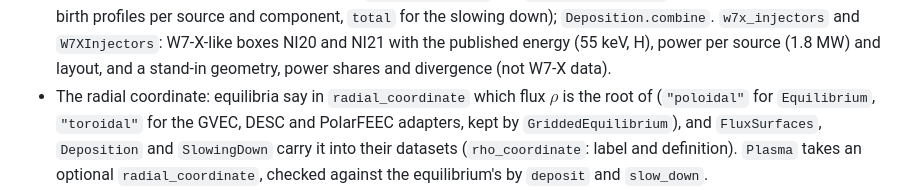
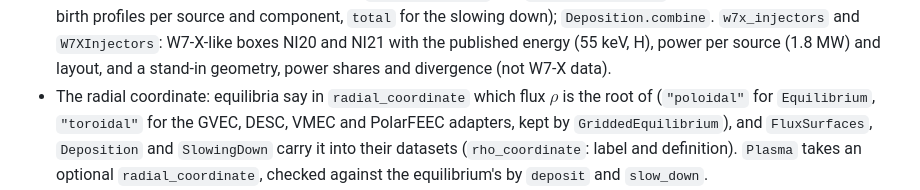
Before and after one commit to max-models/freeofcharge, a Markdown page: CHANGELOG.md, the part around the change. Drawn GitHub-style.

Commit message:
VMEC adapter states its toroidal radial coordinate.

```diff
--- a/CHANGELOG.md
+++ b/CHANGELOG.md
@@ -30,7 +30,7 @@ format follows [Keep a Changelog](https://keepachangelog.com/en/1.1.0/).
   with the published energy (55 keV, H), power per source (1.8 MW) and layout, and a
   stand-in geometry, power shares and divergence (not W7-X data).
 - The radial coordinate: equilibria say in `radial_coordinate` which flux $\rho$ is the root
-  of (`"poloidal"` for `Equilibrium`, `"toroidal"` for the GVEC, DESC and PolarFEEC
+  of (`"poloidal"` for `Equilibrium`, `"toroidal"` for the GVEC, DESC, VMEC and PolarFEEC
   adapters, kept by `GriddedEquilibrium`), and `FluxSurfaces`, `Deposition` and `SlowingDown`
   carry it into their datasets (`rho_coordinate`: label and definition). `Plasma` takes an
   optional `radial_coordinate`, checked against the equilibrium's by `deposit` and
```
